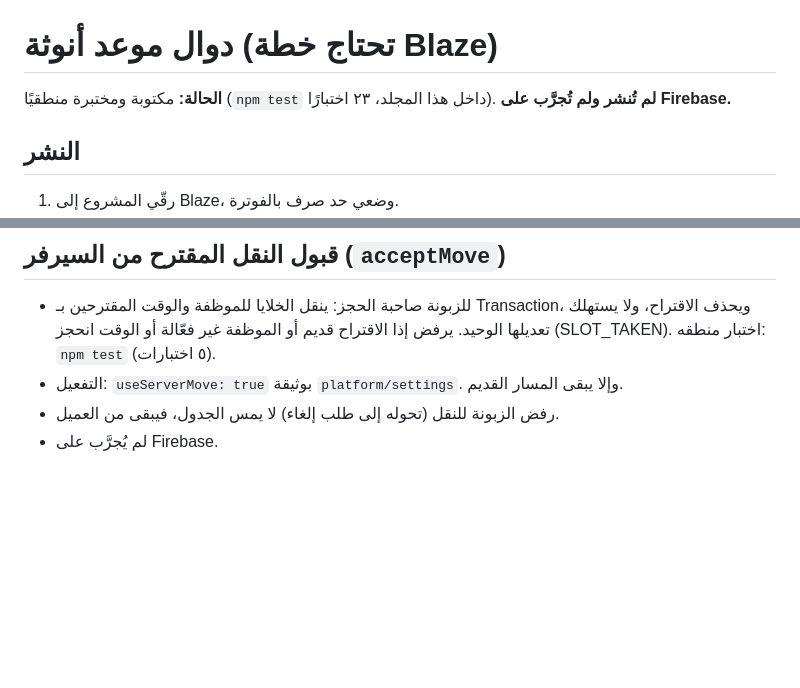
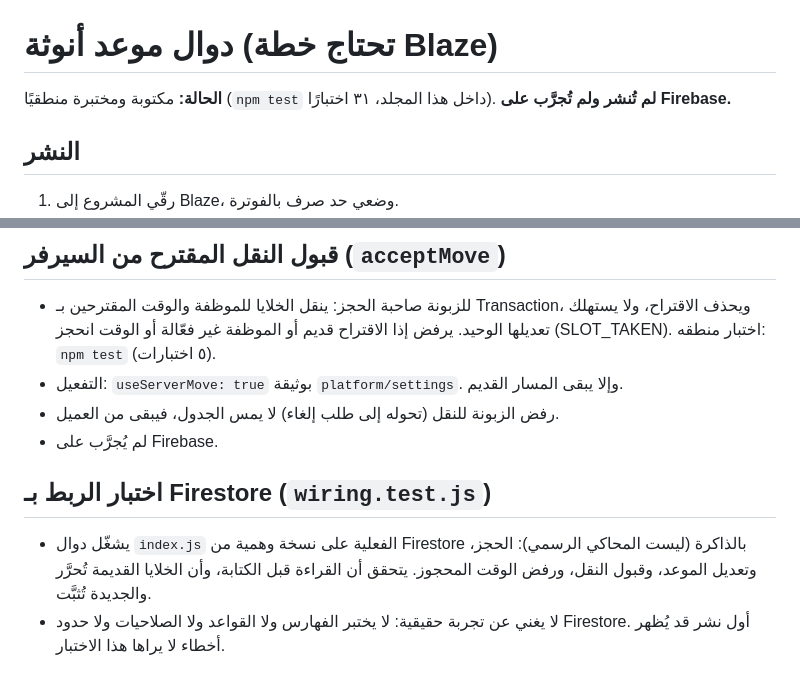
Before and after one commit to mantiqati-blip/moaed-pages, a Markdown page: functions/README.md, 2 parts joined by grey strips. GitHub-like rendering; blank space fills up the shorter version.

Commit message:
functions: توثيق اختبار الربط

```diff
--- a/functions/README.md
+++ b/functions/README.md
@@ -1,6 +1,6 @@
 # دوال موعد أنوثة (تحتاج خطة Blaze)
 
-**الحالة:** مكتوبة ومختبرة منطقيًا (`npm test` داخل هذا المجلد، ٢٣ اختبارًا). **لم تُنشر ولم تُجرَّب على Firebase.**
+**الحالة:** مكتوبة ومختبرة منطقيًا (`npm test` داخل هذا المجلد، ٣١ اختبارًا). **لم تُنشر ولم تُجرَّب على Firebase.**
 
 ## النشر
 1. رقّي المشروع إلى Blaze، وضعي حد صرف بالفوترة.
@@ -32,3 +32,7 @@
 - التفعيل: `useServerMove: true` بوثيقة `platform/settings`. وإلا يبقى المسار القديم.
 - رفض الزبونة للنقل (تحوله إلى طلب إلغاء) لا يمس الجدول، فيبقى من العميل.
 - لم يُجرَّب على Firebase.
+
+## اختبار الربط بـ Firestore (`wiring.test.js`)
+- يشغّل دوال `index.js` الفعلية على نسخة وهمية من Firestore بالذاكرة (ليست المحاكي الرسمي): الحجز، وتعديل الموعد، وقبول النقل، ورفض الوقت المحجوز. يتحقق أن القراءة قبل الكتابة، وأن الخلايا القديمة تُحرَّر والجديدة تُثبَّت.
+- لا يغني عن تجربة حقيقية: لا يختبر الفهارس ولا القواعد ولا الصلاحيات ولا حدود Firestore. أول نشر قد يُظهر أخطاء لا يراها هذا الاختبار.
```
